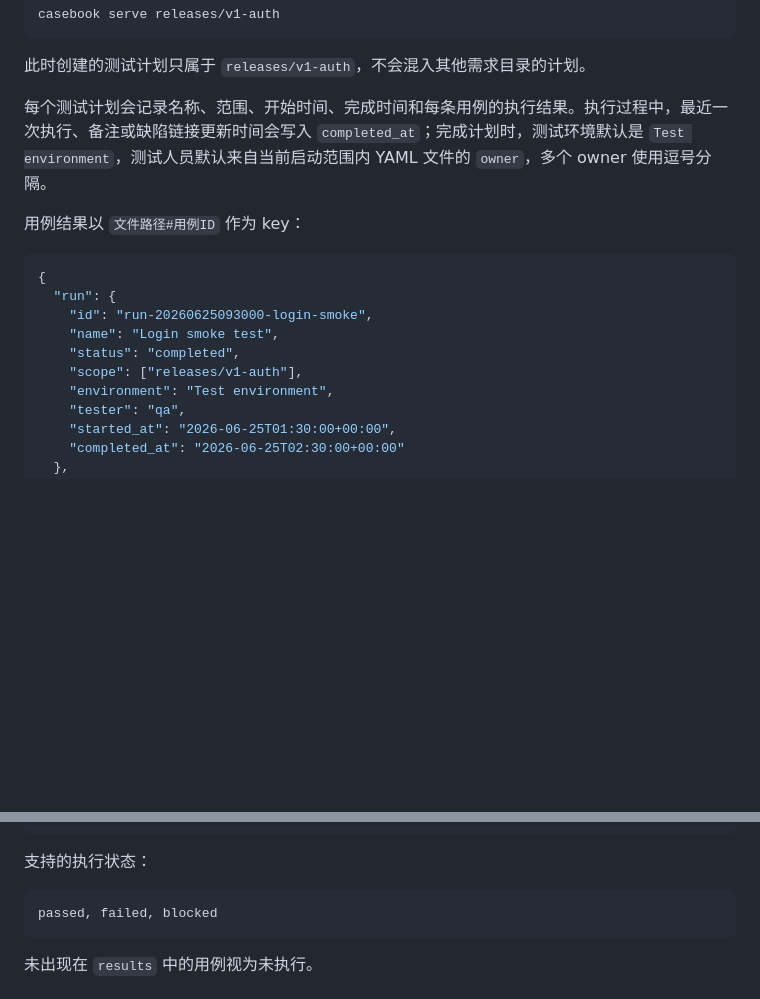
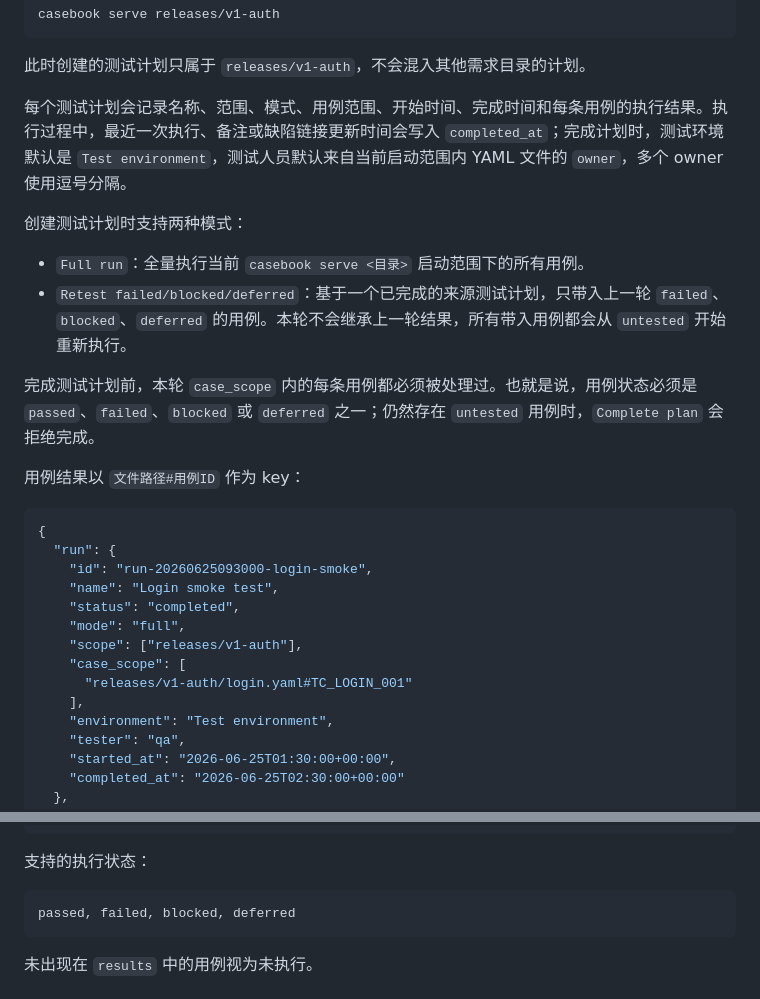
Before and after one commit to SeldomQA/casebook, a Markdown page: docs/casebook-instructions.md, 2 parts joined by grey strips. GitHub-like rendering; blank space fills up the shorter version.

Commit message:
doc: update doc.

````diff
--- a/docs/casebook-instructions.md
+++ b/docs/casebook-instructions.md
@@ -168,7 +168,14 @@ casebook serve releases/v1-auth
 
 此时创建的测试计划只属于 `releases/v1-auth`，不会混入其他需求目录的计划。
 
-每个测试计划会记录名称、范围、开始时间、完成时间和每条用例的执行结果。执行过程中，最近一次执行、备注或缺陷链接更新时间会写入 `completed_at`；完成计划时，测试环境默认是 `Test environment`，测试人员默认来自当前启动范围内 YAML 文件的 `owner`，多个 owner 使用逗号分隔。
+每个测试计划会记录名称、范围、模式、用例范围、开始时间、完成时间和每条用例的执行结果。执行过程中，最近一次执行、备注或缺陷链接更新时间会写入 `completed_at`；完成计划时，测试环境默认是 `Test environment`，测试人员默认来自当前启动范围内 YAML 文件的 `owner`，多个 owner 使用逗号分隔。
+
+创建测试计划时支持两种模式：
+
+- `Full run`：全量执行当前 `casebook serve <目录>` 启动范围下的所有用例。
+- `Retest failed/blocked/deferred`：基于一个已完成的来源测试计划，只带入上一轮 `failed`、`blocked`、`deferred` 的用例。本轮不会继承上一轮结果，所有带入用例都会从 `untested` 开始重新执行。
+
+完成测试计划前，本轮 `case_scope` 内的每条用例都必须被处理过。也就是说，用例状态必须是 `passed`、`failed`、`blocked` 或 `deferred` 之一；仍然存在 `untested` 用例时，`Complete plan` 会拒绝完成。
 
 用例结果以 `文件路径#用例ID` 作为 key：
 
@@ -178,7 +185,11 @@ casebook serve releases/v1-auth
     "id": "run-20260625093000-login-smoke",
     "name": "Login smoke test",
     "status": "completed",
+    "mode": "full",
     "scope": ["releases/v1-auth"],
+    "case_scope": [
+      "releases/v1-auth/login.yaml#TC_LOGIN_001"
+    ],
     "environment": "Test environment",
     "tester": "qa",
     "started_at": "2026-06-25T01:30:00+00:00",
@@ -198,7 +209,7 @@ casebook serve releases/v1-auth
 支持的执行状态：
 
 ```text
-passed, failed, blocked
+passed, failed, blocked, deferred
 ```
 
 未出现在 `results` 中的用例视为未执行。
````
Also changed, not shown: README.md (+4 -3 lines).
